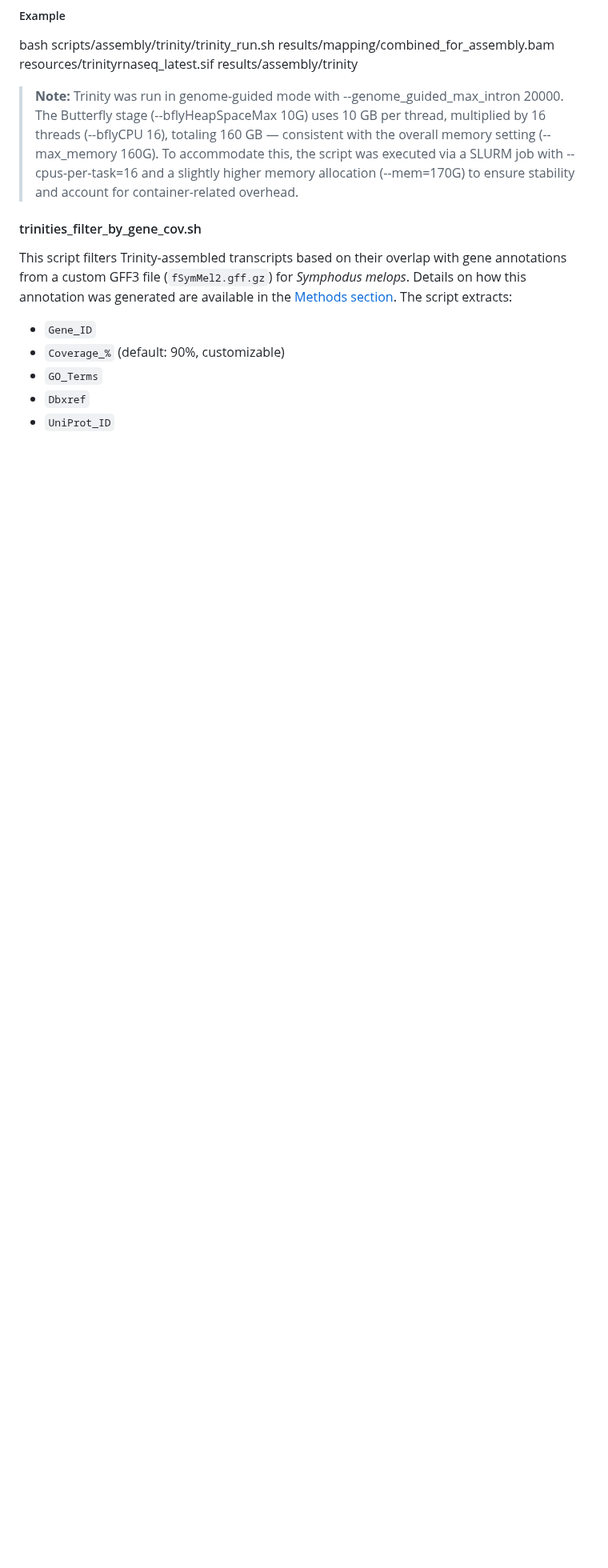
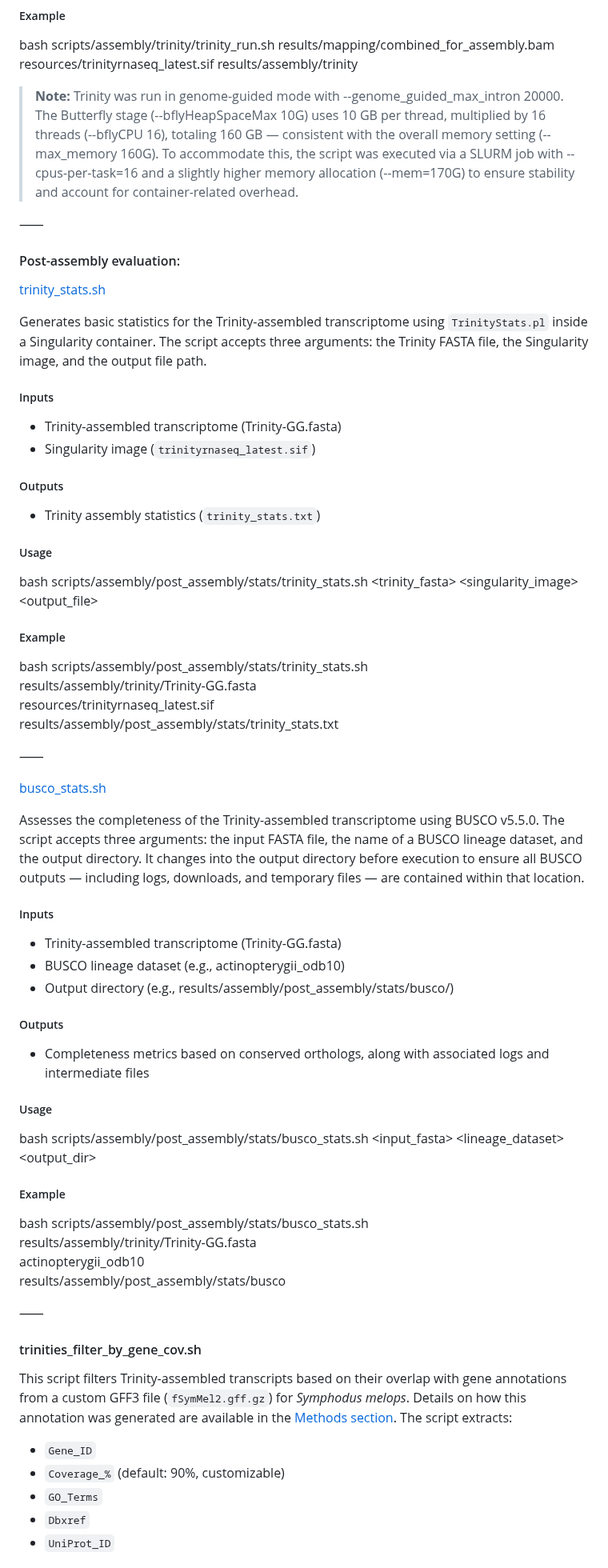
Before and after one commit to CarlotaMG/corkwing_wrasse, a Markdown page: chapter1_rnaseq/README.md, the part around the change. Shown at 80% size. Rendered like a GitHub page; blank space fills up the shorter version.

Commit message:
add post-assembly evaluation scripts description to README of chapter 1

```diff
--- a/chapter1_rnaseq/README.md
+++ b/chapter1_rnaseq/README.md
@@ -184,8 +184,48 @@ bash scripts/assembly/trinity/trinity_run.sh results/mapping/combined_for_assemb
 The Butterfly stage (--bflyHeapSpaceMax 10G) uses 10 GB per thread, multiplied by 16 threads (--bflyCPU 16), totaling 160 GB — consistent with the overall memory setting (--max_memory 160G).
 To accommodate this, the script was executed via a SLURM job with --cpus-per-task=16 and a slightly higher memory allocation (--mem=170G) to ensure stability and account for container-related overhead.
 
+⸺
 
+#### Post-assembly evaluation:
 
+[trinity_stats.sh](https://github.com/CarlotaMG/corkwing_wrasse/blob/main/chapter1_rnaseq/scripts/assembly/post_assembly/stats/trinity_stats.sh)
+
+Generates basic statistics for the Trinity-assembled transcriptome using `TrinityStats.pl` inside a Singularity container. The script accepts three arguments: the Trinity FASTA file, the Singularity image, and the output file path.
+
+##### Inputs
+- Trinity-assembled transcriptome (Trinity-GG.fasta)
+- Singularity image (`trinityrnaseq_latest.sif`)
+##### Outputs
+- Trinity assembly statistics (`trinity_stats.txt`)
+##### Usage
+bash scripts/assembly/post_assembly/stats/trinity_stats.sh <trinity_fasta> <singularity_image> <output_file>
+##### Example
+bash scripts/assembly/post_assembly/stats/trinity_stats.sh \
+  results/assembly/trinity/Trinity-GG.fasta \
+  resources/trinityrnaseq_latest.sif \
+  results/assembly/post_assembly/stats/trinity_stats.txt
+
+⸺
+
+[busco_stats.sh](https://github.com/CarlotaMG/corkwing_wrasse/blob/main/chapter1_rnaseq/scripts/assembly/post_assembly/stats/busco_stats.sh)
+
+Assesses the completeness of the Trinity-assembled transcriptome using BUSCO v5.5.0. The script accepts three arguments: the input FASTA file, the name of a BUSCO lineage dataset, and the output directory. It changes into the output directory before execution to ensure all BUSCO outputs — including logs, downloads, and temporary files — are contained within that location.
+
+##### Inputs
+- Trinity-assembled transcriptome (Trinity-GG.fasta)
+- BUSCO lineage dataset (e.g., actinopterygii_odb10)
+- Output directory (e.g., results/assembly/post_assembly/stats/busco/)
+##### Outputs
+- Completeness metrics based on conserved orthologs, along with associated logs and intermediate files
+##### Usage
+bash scripts/assembly/post_assembly/stats/busco_stats.sh <input_fasta> <lineage_dataset> <output_dir>
+##### Example
+bash scripts/assembly/post_assembly/stats/busco_stats.sh \
+  results/assembly/trinity/Trinity-GG.fasta \
+  actinopterygii_odb10 \
+  results/assembly/post_assembly/stats/busco
+
+⸺
 
 #### trinities_filter_by_gene_cov.sh
 
```
